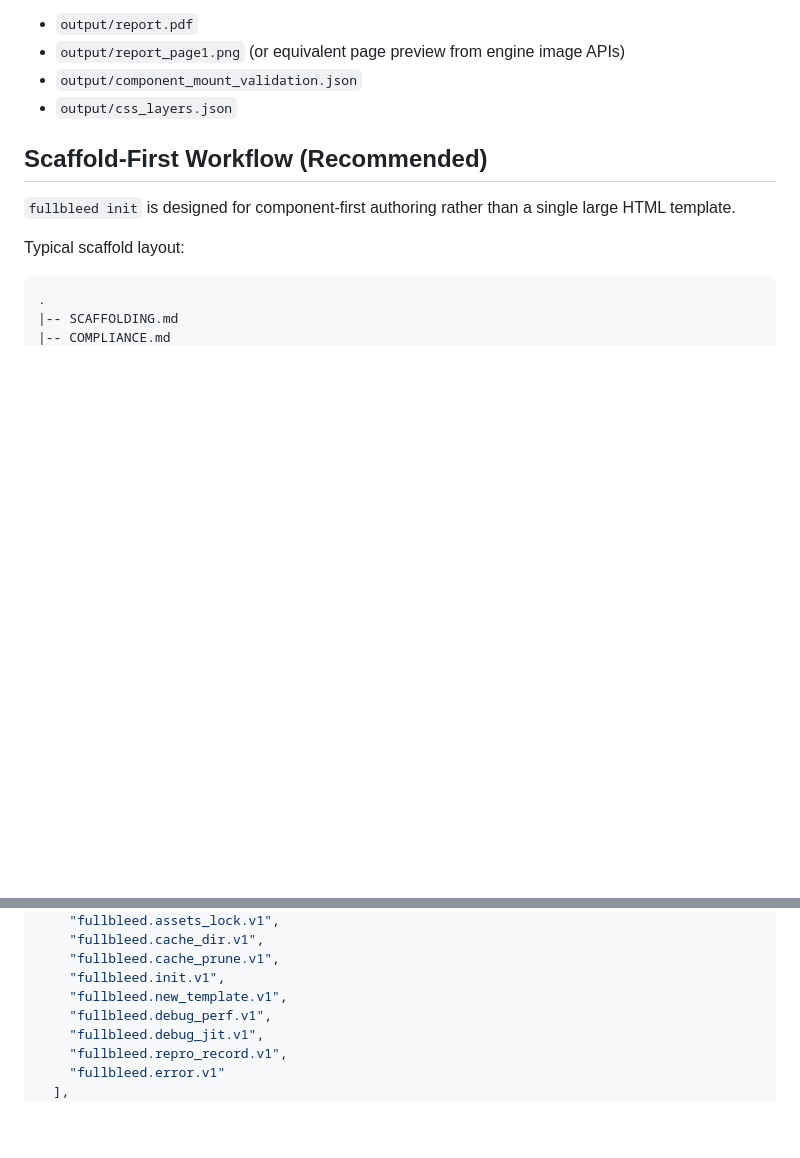
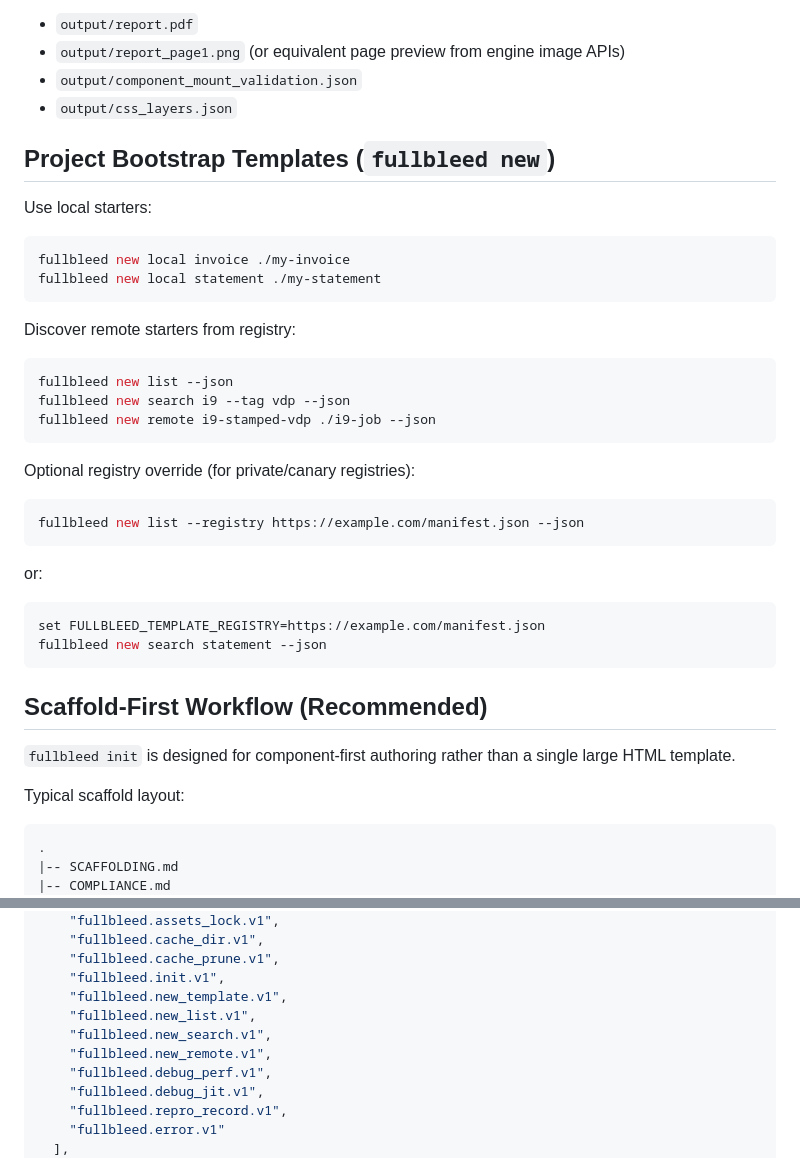
Before and after one commit to fullbleed-engine/fullbleed-official, a Markdown page: README.md, 2 parts joined by grey strips. GitHub-like rendering; blank space fills up the shorter version.

````diff
--- a/README.md
+++ b/README.md
@@ -124,6 +127,36 @@ Expected artifacts from scaffolded `report.py`:
 - `output/report_page1.png` (or equivalent page preview from engine image APIs)
 - `output/component_mount_validation.json`
 - `output/css_layers.json`
+
+## Project Bootstrap Templates (`fullbleed new`)
+
+Use local starters:
+
+```bash
+fullbleed new local invoice ./my-invoice
+fullbleed new local statement ./my-statement
+```
+
+Discover remote starters from registry:
+
+```bash
+fullbleed new list --json
+fullbleed new search i9 --tag vdp --json
+fullbleed new remote i9-stamped-vdp ./i9-job --json
+```
+
+Optional registry override (for private/canary registries):
+
+```bash
+fullbleed new list --registry https://example.com/manifest.json --json
+```
+
+or:
+
+```bash
+set FULLBLEED_TEMPLATE_REGISTRY=https://example.com/manifest.json
+fullbleed new search statement --json
+```
 
 ## Scaffold-First Workflow (Recommended)
 
@@ -984,6 +1064,9 @@ print(payload["outputs"]["pdf"])
     "fullbleed.cache_prune.v1",
     "fullbleed.init.v1",
     "fullbleed.new_template.v1",
+    "fullbleed.new_list.v1",
+    "fullbleed.new_search.v1",
+    "fullbleed.new_remote.v1",
     "fullbleed.debug_perf.v1",
     "fullbleed.debug_jit.v1",
     "fullbleed.repro_record.v1",
````
Also changed, not shown: other parts of README.md (+50 -0 lines).
